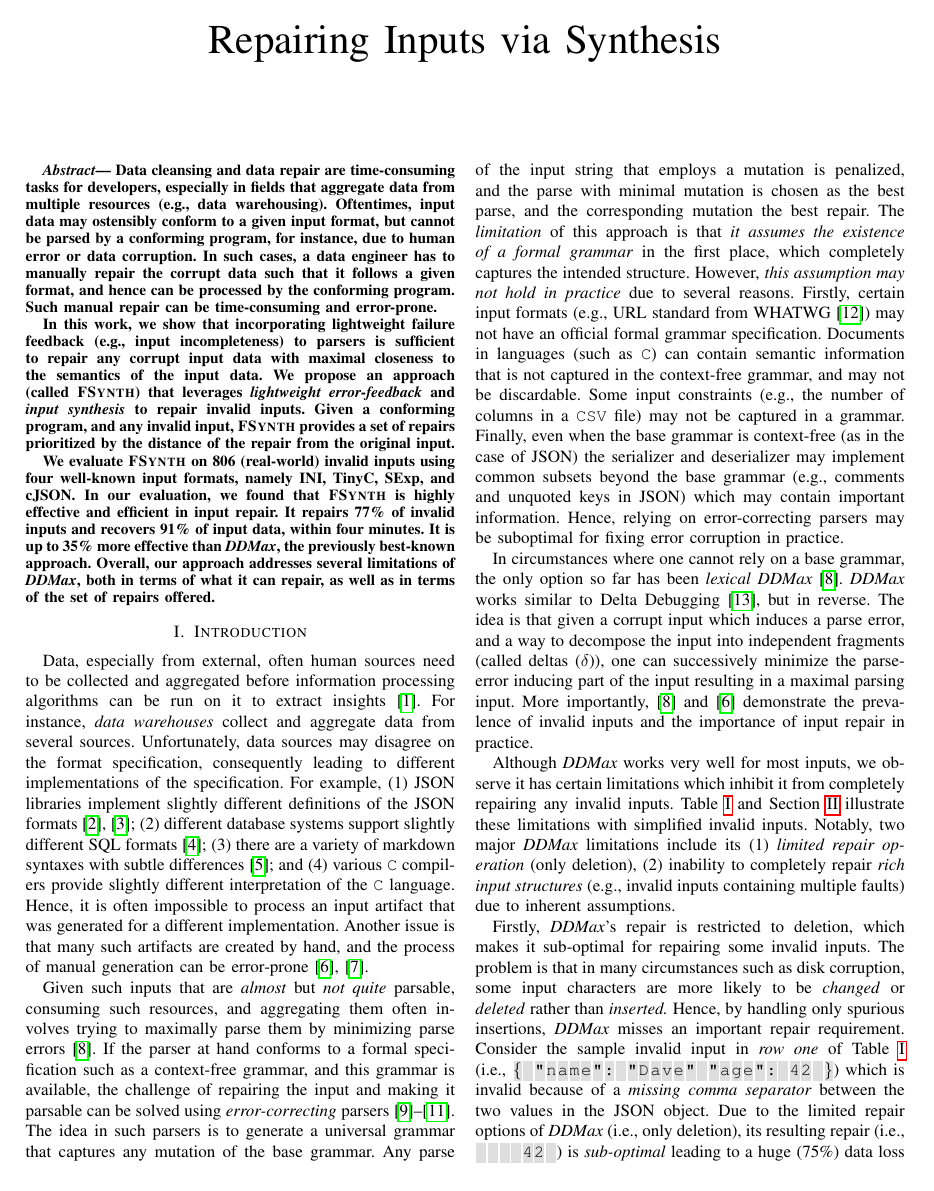
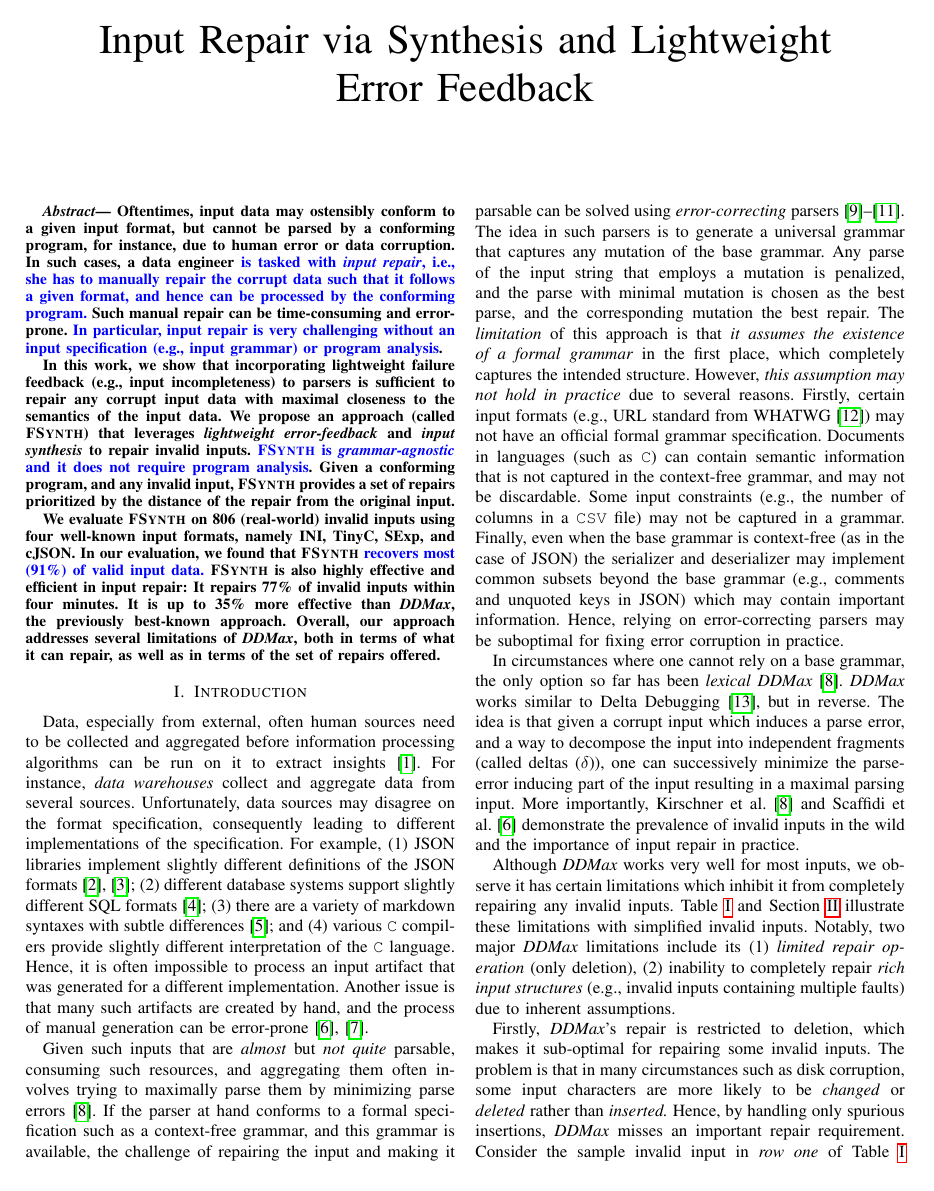
Before and after one commit to vrthra/delta-repair, a LaTeX paper (icse23-brepair.tex): page 1 of 12. Compiled offline with pdfLaTeX; a missing font is replaced by an installed copy or a similar font; a LaTeX package or settings file that is missing is left out.

Commit message:
add new title and revise abstract

```diff
--- a/icse23-brepair.tex
+++ b/icse23-brepair.tex
@@ -17,6 +17,7 @@ Failure Feedback}
 \renewcommand{\mytitle}{Repairing Inputs}
 \renewcommand{\mytitle}{Repairing Inputs with Input Synthesis}
 \renewcommand{\mytitle}{Repairing Inputs via Synthesis}
+\renewcommand{\mytitle}{Input Repair via Synthesis and Lightweight \\ Error Feedback}
 
 
 \usepackage{listings}
@@ -195,21 +196,32 @@ pics/numbering/.style args={#1}{code={
 
 \begin{abstract}
 \done{For the title, I'd definitely include ``synthesis'', as in ``Repairing Inputs with Input Synthesis'' -- AZ}
-Data cleansing and data repair are time-consuming tasks for developers, especially in fields that aggregate data from multiple resources (e.g., data warehousing). Oftentimes,
+%Data cleansing and data
+%in fields that aggregate data from multiple resources (e.g., data warehousing).
+Oftentimes,
 input data may ostensibly conform to a given input format, but cannot be parsed by a conforming program, for instance, due to human error or data corruption.
-In such cases, a data engineer has to manually repair the corrupt data such that
-it follows a given format, and hence can be processed by the conforming program.
+In such cases, a data engineer \revise{is tasked with \textit{input repair}, i.e., she has to manually repair the corrupt data such that
+it follows a given format, and hence can be processed by the conforming program.}
 Such manual repair can be time-consuming and
 error-prone.
+%When a program input is invalid, developers are tasked with repairing such inputs.
+\revise{In particular, input repair is very challenging without an input specification (e.g., input grammar) or program analysis}.
+
+
 
 In this work, we show that incorporating lightweight failure feedback (e.g., input incompleteness) % \todo{what is lightweight error-feedback?}
 to parsers is sufficient to repair any corrupt input data with maximal closeness to the
-semantics of the input data. We propose an approach (called \brepair) that leverages \emph{lightweight error-feedback} and \emph{input synthesis} to repair invalid inputs. %\todo{We need to clarify the feedback requirement, correctness and incompleteness}
+semantics of the input data. We propose an approach (called \brepair) that leverages \emph{lightweight error-feedback} and \emph{input synthesis} to repair invalid inputs.
+\revise{\brepair is \textit{grammar-agnostic} and it does not require program analysis}.
+%\todo{We need to clarify the feedback requirement, correctness and incompleteness}
 Given a conforming program, %\todo{it is not clear, what is a conforming program, a parser or any program conforming to the input format??},
 and any invalid input, \brepair provides a set
 of repairs prioritized by the distance of the repair from the original input.
 
-We evaluate \brepair on 806 (real-world) invalid inputs using four well-known input formats, namely INI, TinyC, SExp, and cJSON. In our evaluation, we found that \approach is highly effective and efficient in input repair. It repairs 77\% of invalid inputs and recovers 91\% of input data, within four minutes. It is up to 35\% more effective than \ddmax, the previously best-known approach.
+We evaluate \brepair on 806 (real-world) invalid inputs using four well-known input formats, namely INI, TinyC, SExp, and cJSON. In our evaluation, we found that \approach
+\revise{recovers most (91\%) of valid input data.} %and it
+\approach is also highly effective and efficient in input repair: It repairs 77\% of invalid inputs %and recovers 91\% of input data,
+within four minutes. It is up to 35\% more effective than \ddmax, the previously best-known approach.
 Overall, our approach addresses several
 limitations of
 \ddmax,
@@ -342,7 +354,7 @@ decompose the input into independent fragments (called deltas ($\delta$)), one c
 successively minimize the parse-error inducing part of the input resulting in a
 maximal parsing input.
 %TODO Use textcite here:
-More importantly, \cite{kirschner2020debugging} and \cite{scaffidi2008topes} demonstrate the prevalence of invalid inputs and the importance of input repair in practice. % without grammars or program analysis.
+More importantly, Kirschner et al.~\cite{kirschner2020debugging} and Scaffidi et al.~\cite{scaffidi2008topes} demonstrate the prevalence of invalid inputs in the wild and the importance of input repair in practice. % without grammars or program analysis.
 %using \ddmax. %}.
 
 
```
